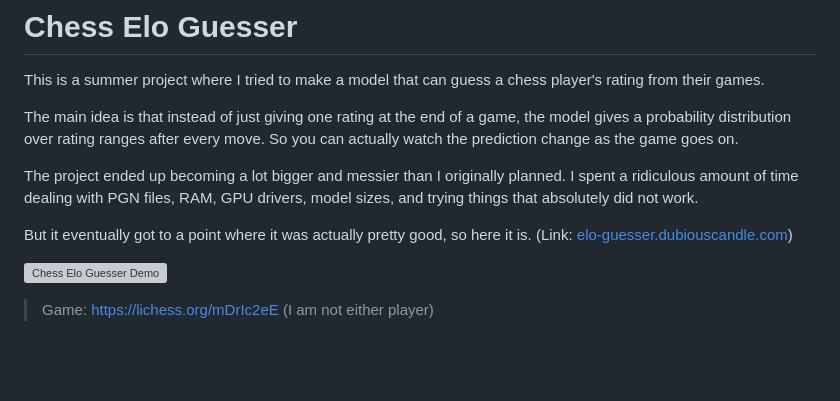
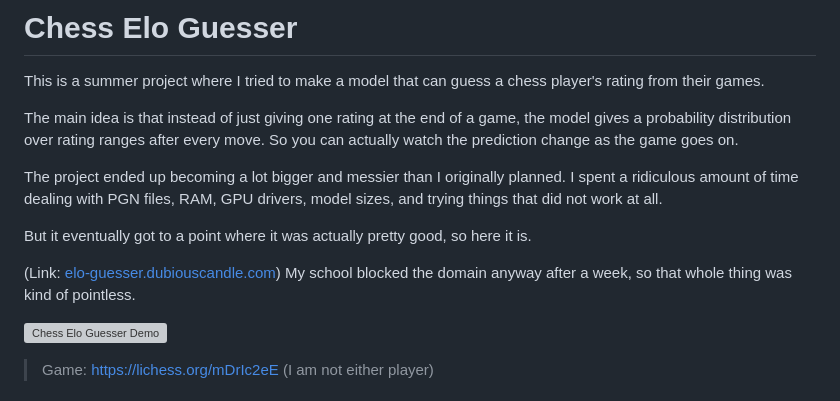
Before and after one commit to dubiouscandle/chess-elo-guesser-ai, a Markdown page: README.md, the part around the change. GitHub-like rendering; blank space fills up the shorter version; grey boxes are pictures that could not be loaded.

Commit message:
Refine README content for clarity and conciseness
Reworded sentences for clarity and removed redundant phrases.

```diff
--- a/README.md
+++ b/README.md
@@ -4,9 +4,12 @@ This is a summer project where I tried to make a model that can guess a chess pl
 
 The main idea is that instead of just giving one rating at the end of a game, the model gives a probability distribution over rating ranges after every move. So you can actually watch the prediction change as the game goes on.
 
-The project ended up becoming a lot bigger and messier than I originally planned. I spent a ridiculous amount of time dealing with PGN files, RAM, GPU drivers, model sizes, and trying things that absolutely did not work.
+The project ended up becoming a lot bigger and messier than I originally planned. I spent a ridiculous amount of time dealing with PGN files, RAM, GPU drivers, model sizes, and trying things that did not work at all.
 
-But it eventually got to a point where it was actually pretty good, so here it is. (Link: [elo-guesser.dubiouscandle.com](https://elo-guesser.dubiouscandle.com/))
+But it eventually got to a point where it was actually pretty good, so here it is.
+
+(Link: [elo-guesser.dubiouscandle.com](https://elo-guesser.dubiouscandle.com/))
+My school blocked the domain anyway after a week, so that whole thing was kind of pointless.
 
 ![Chess Elo Guesser Demo](CEG_DEMO.gif)
 > Game: https://lichess.org/mDrIc2eE (I am not either player)
```
